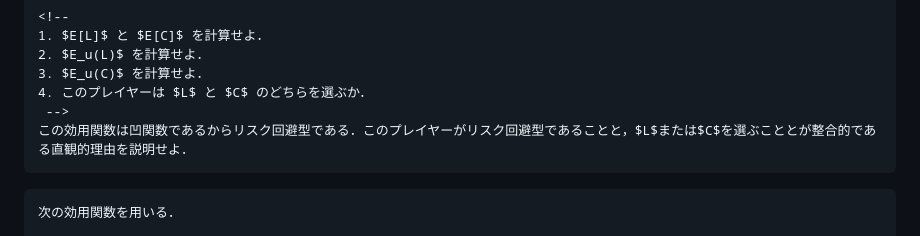
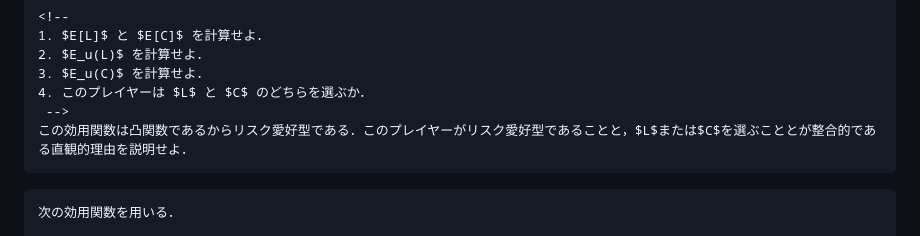
Before and after one commit to k16kgw/Class_Josai_GameTheory, a Markdown page: contents/2_expected_utility.md, the part around the change. GitHub-like rendering.

````diff
--- a/contents/2_expected_utility.md
+++ b/contents/2_expected_utility.md
@@ -387,7 +387,7 @@ $$
 3. $E_u(C)$ を計算せよ．
 4. このプレイヤーは $L$ と $C$ のどちらを選ぶか．
  -->
-この効用関数は凹関数であるからリスク回避型である．このプレイヤーがリスク回避型であることと，$L$または$C$を選ぶこととが整合的である直観的理由を説明せよ．
+この効用関数は凸関数であるからリスク愛好型である．このプレイヤーがリスク愛好型であることと，$L$または$C$を選ぶこととが整合的である直観的理由を説明せよ．
 ```
 
 ```{warning} 課題2
````
